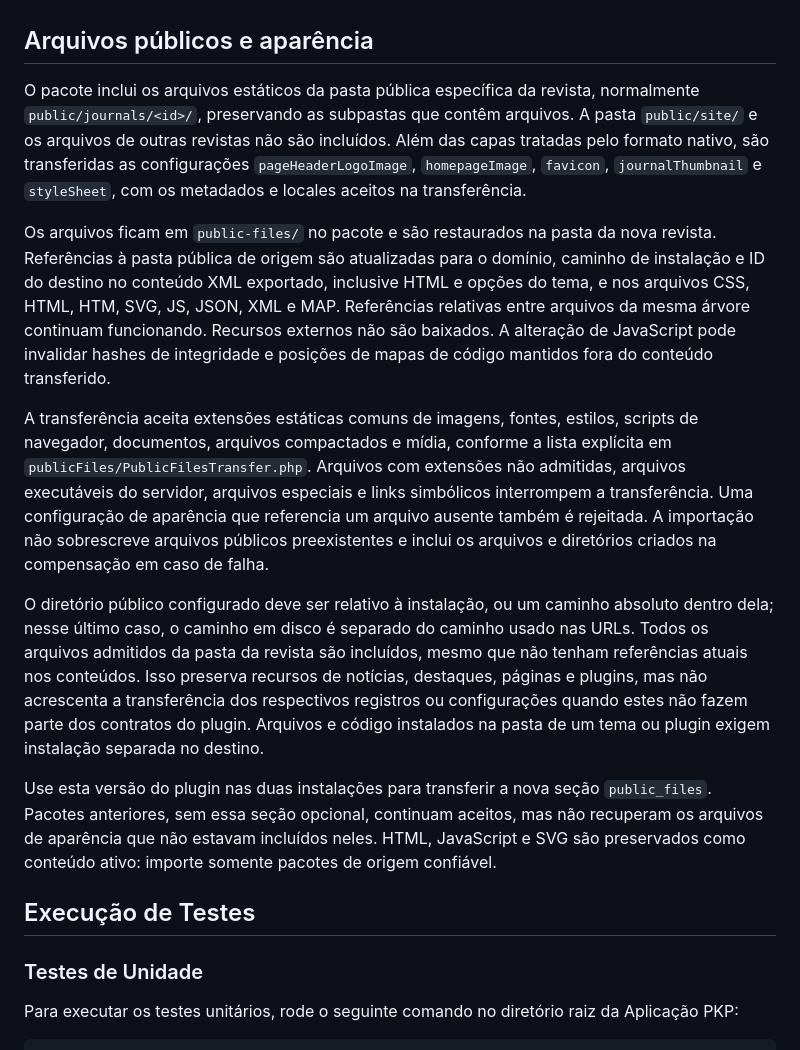
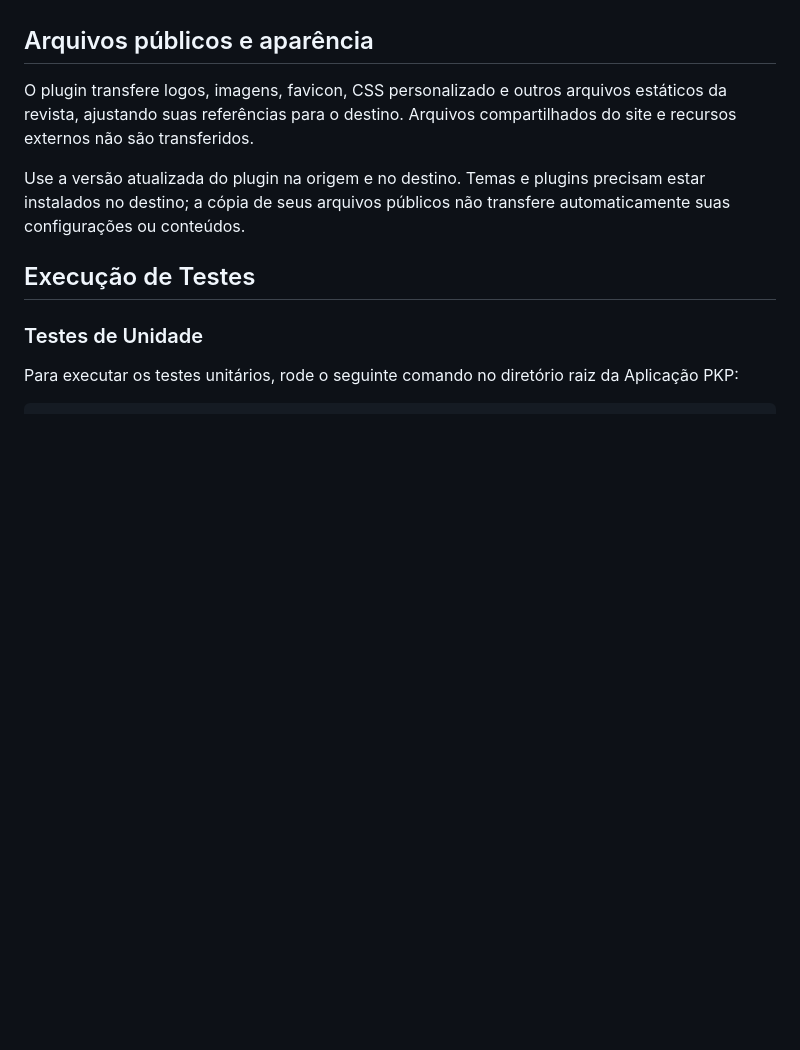
Before and after one commit to lepidus/fullJournalTransfer, a Markdown page: docs/README-pt_BR.md, the part around the change. Rendered like a GitHub page; blank space fills up the shorter version.

Commit message:
docs: simplify public files and appearance description

```diff
--- a/docs/README-pt_BR.md
+++ b/docs/README-pt_BR.md
@@ -140,37 +140,12 @@ depósito DOI.
 
 ## Arquivos públicos e aparência
 
-O pacote inclui os arquivos estáticos da pasta pública específica da revista, normalmente
-`public/journals/<id>/`, preservando as subpastas que contêm arquivos. A pasta `public/site/` e os
-arquivos de outras revistas não são incluídos. Além das capas tratadas pelo formato nativo, são
-transferidas as configurações `pageHeaderLogoImage`, `homepageImage`, `favicon`, `journalThumbnail` e
-`styleSheet`, com os metadados e locales aceitos na transferência.
+O plugin transfere logos, imagens, favicon, CSS personalizado e outros arquivos estáticos da revista,
+ajustando suas referências para o destino. Arquivos compartilhados do site e recursos externos não são
+transferidos.
 
-Os arquivos ficam em `public-files/` no pacote e são restaurados na pasta da nova revista. Referências
-à pasta pública de origem são atualizadas para o domínio, caminho de instalação e ID do destino no
-conteúdo XML exportado, inclusive HTML e opções do tema, e nos arquivos CSS, HTML, HTM, SVG, JS, JSON,
-XML e MAP. Referências relativas entre arquivos da mesma árvore continuam funcionando. Recursos
-externos não são baixados. A alteração de JavaScript pode invalidar hashes de integridade e posições
-de mapas de código mantidos fora do conteúdo transferido.
-
-A transferência aceita extensões estáticas comuns de imagens, fontes, estilos, scripts de navegador,
-documentos, arquivos compactados e mídia, conforme a lista explícita em
-`publicFiles/PublicFilesTransfer.php`. Arquivos com extensões não admitidas, arquivos executáveis do
-servidor, arquivos especiais e links simbólicos interrompem a transferência. Uma configuração de
-aparência que referencia um arquivo ausente também é rejeitada. A importação não sobrescreve arquivos
-públicos preexistentes e inclui os arquivos e diretórios criados na compensação em caso de falha.
-
-O diretório público configurado deve ser relativo à instalação, ou um caminho absoluto dentro dela;
-nesse último caso, o caminho em disco é separado do caminho usado nas URLs. Todos os arquivos
-admitidos da pasta da revista são incluídos, mesmo que não tenham referências atuais nos conteúdos.
-Isso preserva recursos de notícias, destaques, páginas e plugins, mas não acrescenta a transferência
-dos respectivos registros ou configurações quando estes não fazem parte dos contratos do plugin.
-Arquivos e código instalados na pasta de um tema ou plugin exigem instalação separada no destino.
-
-Use esta versão do plugin nas duas instalações para transferir a nova seção `public_files`. Pacotes
-anteriores, sem essa seção opcional, continuam aceitos, mas não recuperam os arquivos de aparência que
-não estavam incluídos neles. HTML, JavaScript e SVG são preservados como conteúdo ativo: importe
-somente pacotes de origem confiável.
+Use a versão atualizada do plugin na origem e no destino. Temas e plugins precisam estar instalados no
+destino; a cópia de seus arquivos públicos não transfere automaticamente suas configurações ou conteúdos.
 
 ## Execução de Testes
 
```
Also changed, not shown: README.md (+4 -27 lines).
